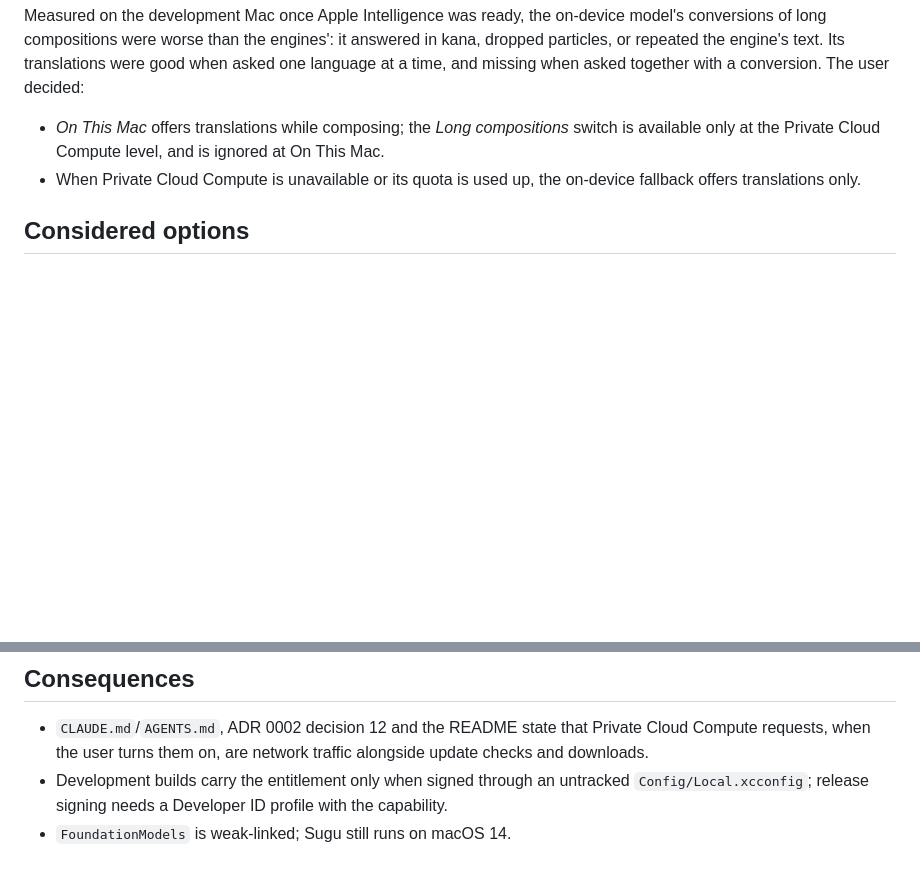
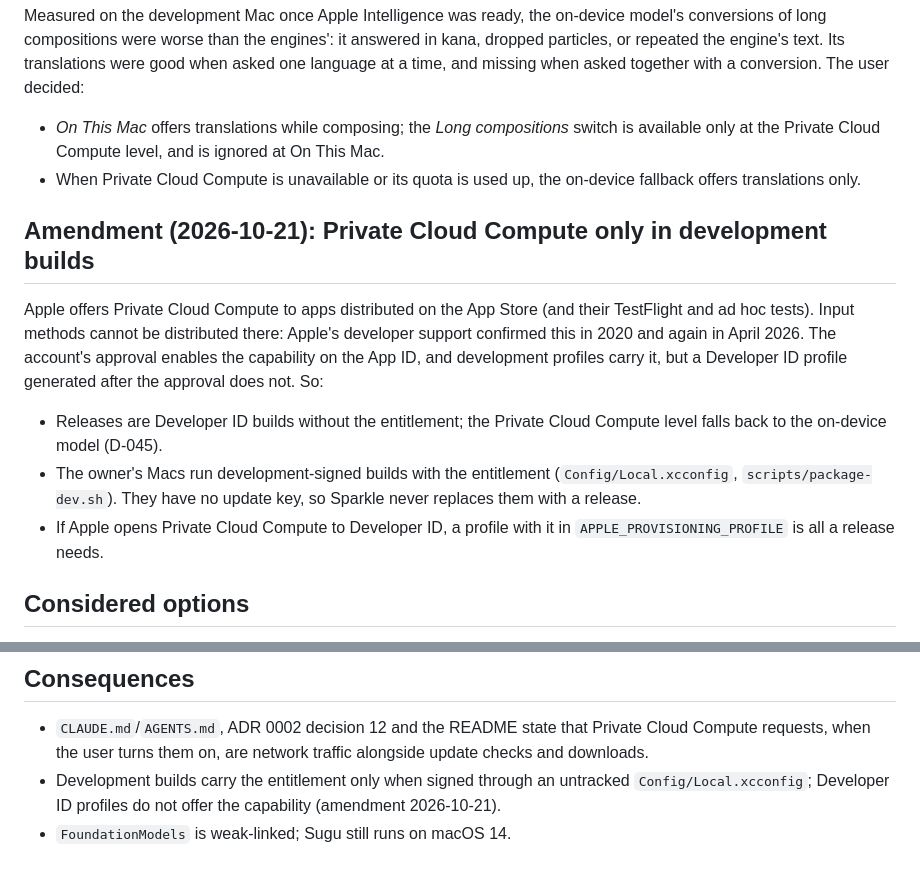
Before and after one commit to PythonShe/sugu, a Markdown page: docs/adr/0004-apple-language-models.md, 2 parts joined by grey strips. Rendered like a GitHub page; blank space fills up the shorter version.

Commit message:
docs(docs,workspace): Private Cloud Compute only in development builds, since input methods cannot ship on the App Store

```diff
--- a/docs/adr/0004-apple-language-models.md
+++ b/docs/adr/0004-apple-language-models.md
@@ -84,6 +84,23 @@ missing when asked together with a conversion. The user decided:
 - When Private Cloud Compute is unavailable or its quota is used up, the
   on-device fallback offers translations only.
 
+## Amendment (2026-10-21): Private Cloud Compute only in development builds
+
+Apple offers Private Cloud Compute to apps distributed on the App Store
+(and their TestFlight and ad hoc tests). Input methods cannot be
+distributed there: Apple's developer support confirmed this in 2020 and
+again in April 2026. The account's approval enables the capability on the
+App ID, and development profiles carry it, but a Developer ID profile
+generated after the approval does not. So:
+
+- Releases are Developer ID builds without the entitlement; the Private
+  Cloud Compute level falls back to the on-device model (D-045).
+- The owner's Macs run development-signed builds with the entitlement
+  (`Config/Local.xcconfig`, `scripts/package-dev.sh`). They have no update
+  key, so Sparkle never replaces them with a release.
+- If Apple opens Private Cloud Compute to Developer ID, a profile with it
+  in `APPLE_PROVISIONING_PROFILE` is all a release needs.
+
 ## Considered options
 
 - **Automatic replacement (live rewrite, auto-correct by model):**
@@ -101,6 +118,6 @@ missing when asked together with a conversion. The user decided:
   Private Cloud Compute requests, when the user turns them on, are network
   traffic alongside update checks and downloads.
 - Development builds carry the entitlement only when signed through an
-  untracked `Config/Local.xcconfig`; release signing needs a Developer ID
-  profile with the capability.
+  untracked `Config/Local.xcconfig`; Developer ID profiles do not offer
+  the capability (amendment 2026-10-21).
 - `FoundationModels` is weak-linked; Sugu still runs on macOS 14.
```
Also changed, not shown: release.md (+2 -2 lines).
